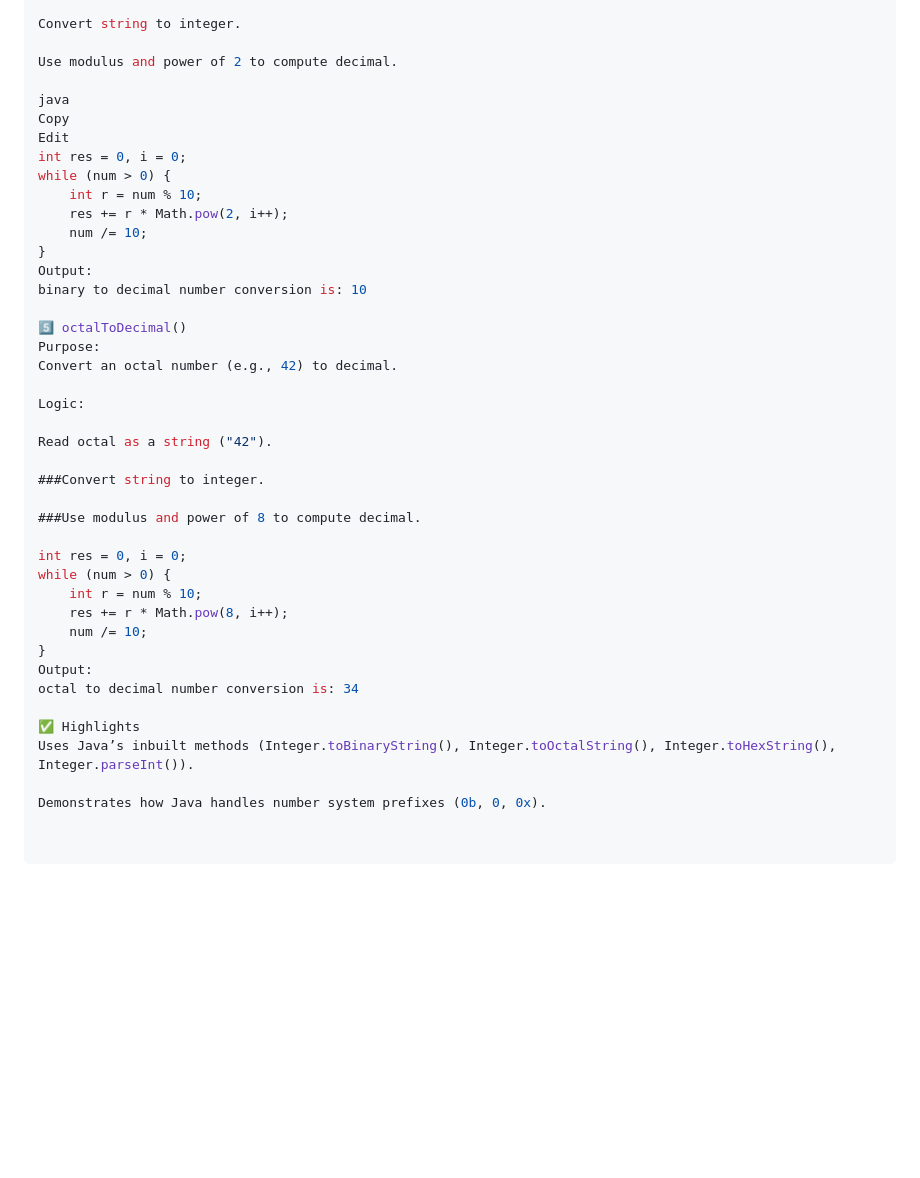
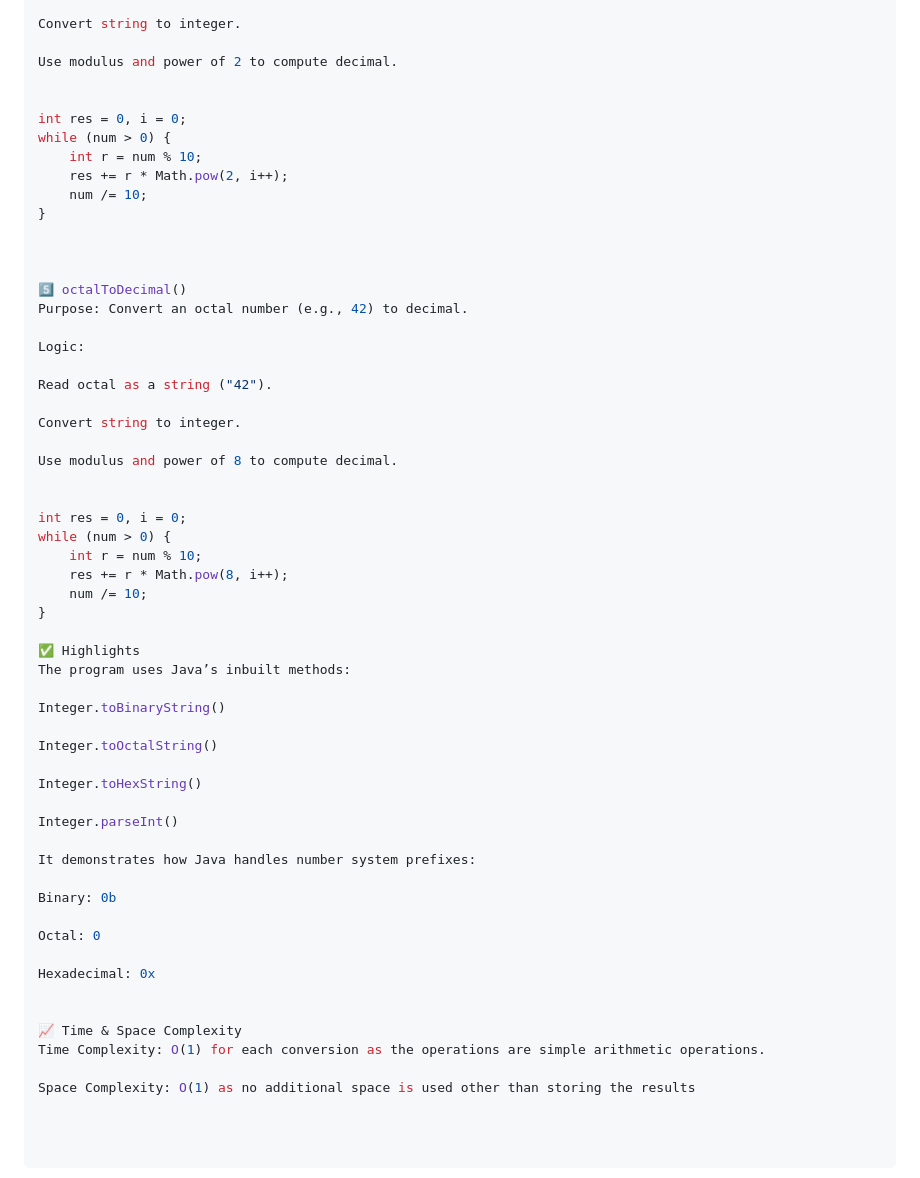
Before and after one commit to Darshanmn27/DSA_CODING, a Markdown page: Day4_Coding_Number_conversion/Readme.md, the part around the change printed below. GitHub-like rendering; blank space fills up the shorter version.

```diff
--- a/Day4_Coding_Number_conversion/Readme.md
+++ b/Day4_Coding_Number_conversion/Readme.md
@@ -282,29 +272,27 @@ Convert string to integer.
 
 Use modulus and power of 2 to compute decimal.
 
-java
-Copy
-Edit
+
 int res = 0, i = 0;
 while (num > 0) {
     int r = num % 10;
     res += r * Math.pow(2, i++);
     num /= 10;
 }
-Output:
-binary to decimal number conversion is: 10
+
+
 
 5️⃣ octalToDecimal()
-Purpose:
-Convert an octal number (e.g., 42) to decimal.
+Purpose: Convert an octal number (e.g., 42) to decimal.
 
 Logic:
 
 Read octal as a string ("42").
 
-###Convert string to integer.
+Convert string to integer.
 
-###Use modulus and power of 8 to compute decimal.
+Use modulus and power of 8 to compute decimal.
+
 
 int res = 0, i = 0;
 while (num > 0) {
@@ -312,10 +300,28 @@ while (num > 0) {
     res += r * Math.pow(8, i++);
     num /= 10;
 }
-Output:
-octal to decimal number conversion is: 34
 
 ✅ Highlights
-Uses Java’s inbuilt methods (Integer.toBinaryString(), Integer.toOctalString(), Integer.toHexString(), Integer.parseInt()).
+The program uses Java’s inbuilt methods:
 
-Demonstrates how Java handles number system prefixes (0b, 0, 0x).
+Integer.toBinaryString()
+
+Integer.toOctalString()
+
+Integer.toHexString()
+
+Integer.parseInt()
+
+It demonstrates how Java handles number system prefixes:
+
+Binary: 0b
+
+Octal: 0
+
+Hexadecimal: 0x
+
+
+📈 Time & Space Complexity
+Time Complexity: O(1) for each conversion as the operations are simple arithmetic operations.
+
+Space Complexity: O(1) as no additional space is used other than storing the results
```
Also changed, not shown: other parts of Day4_Coding_Number_conversion/Readme.md (+26 -36 lines).
